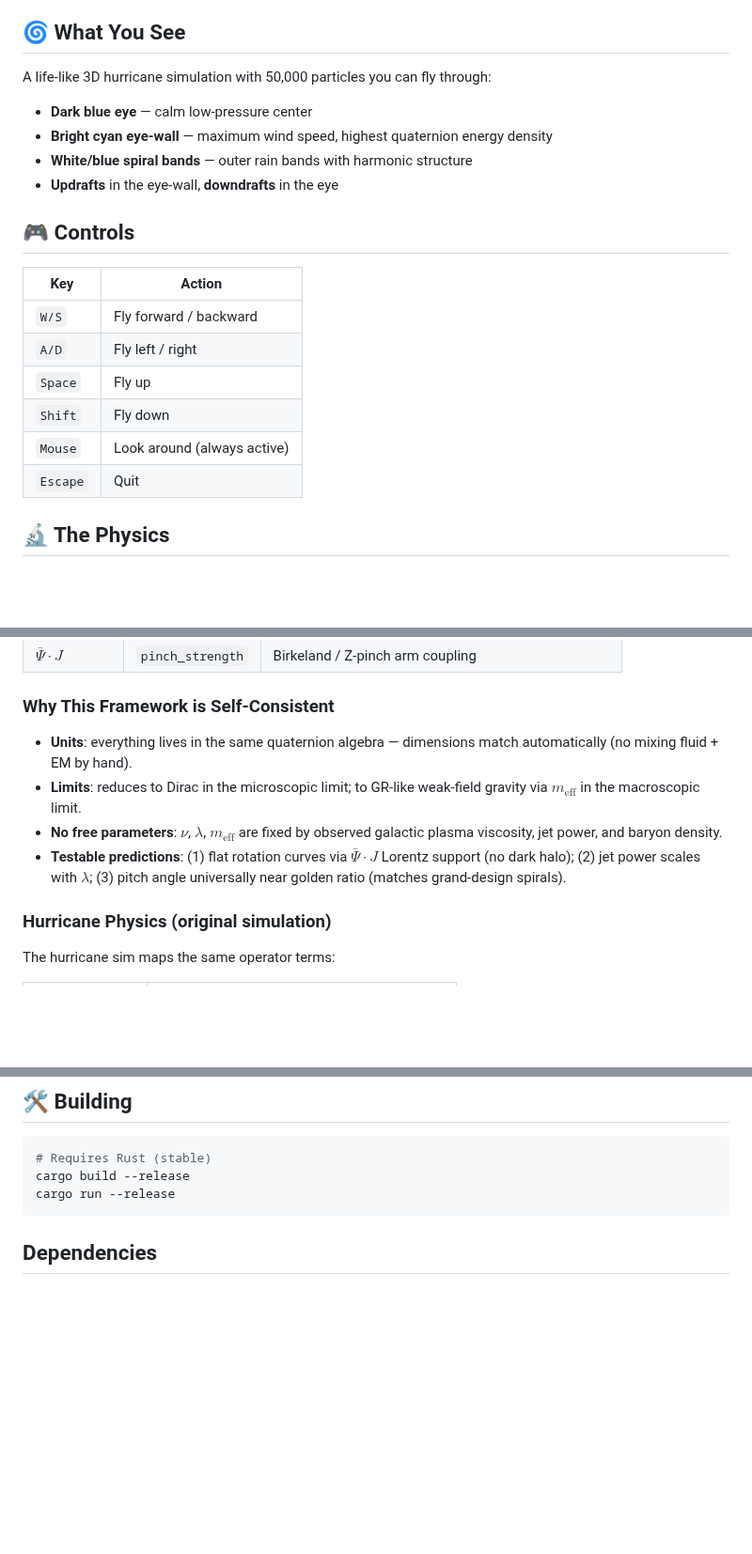
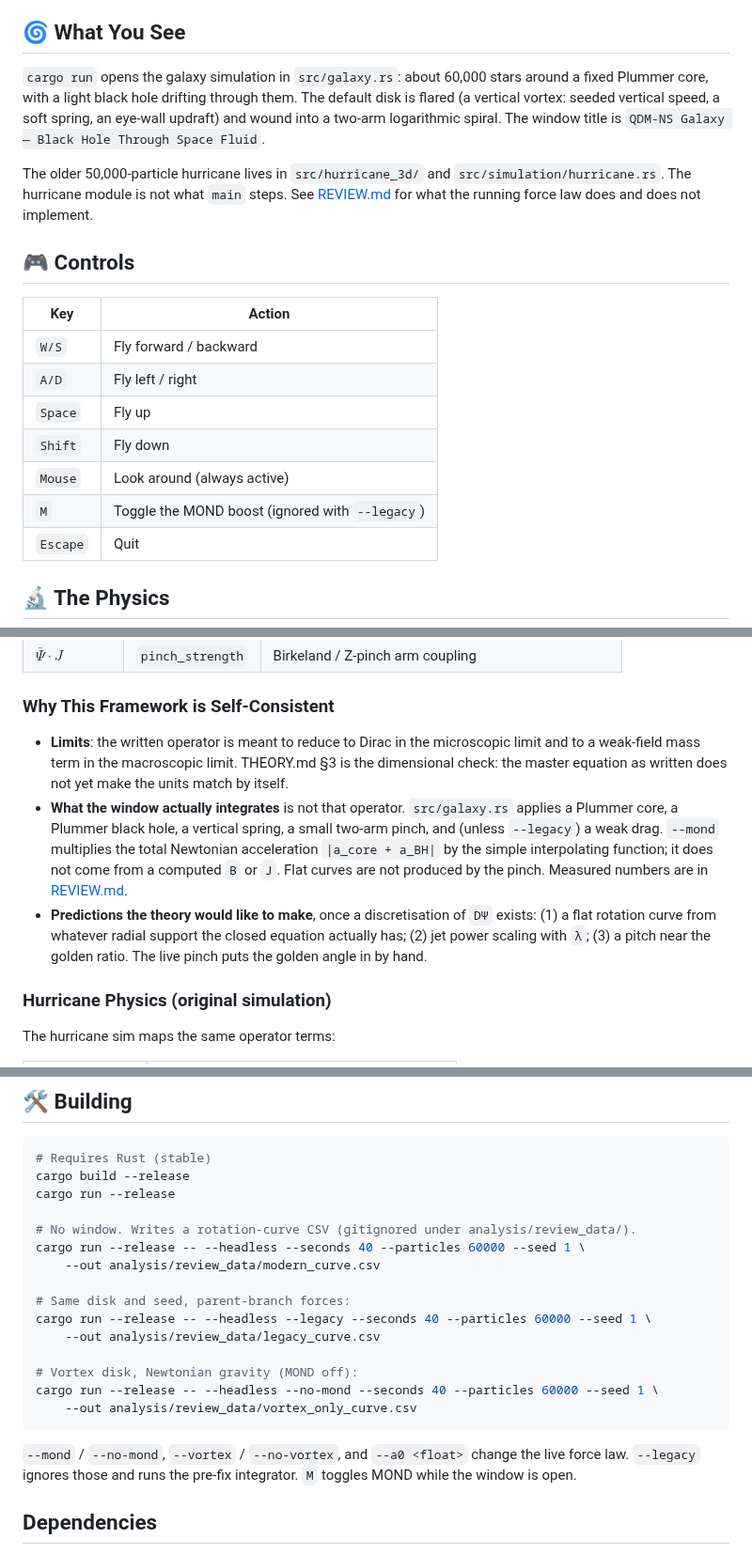
Before and after one commit to ykravtsov/physicsEngine, a Markdown page: README.md, 3 parts joined by grey strips. Shown at 94% size. Rendered like a GitHub page; blank space fills up the shorter version.

````diff
--- a/README.md
+++ b/README.md
@@ -6,12 +6,9 @@ A custom 3D physics engine built from scratch in Rust using **pure quaternion ma
 
 ## 🌀 What You See
 
-A life-like 3D hurricane simulation with 50,000 particles you can fly through:
+`cargo run` opens the galaxy simulation in `src/galaxy.rs`: about 60,000 stars around a fixed Plummer core, with a light black hole drifting through them. The default disk is flared (a vertical vortex: seeded vertical speed, a soft spring, an eye-wall updraft) and wound into a two-arm logarithmic spiral. The window title is `QDM-NS Galaxy — Black Hole Through Space Fluid`.
 
-- **Dark blue eye** — calm low-pressure center
-- **Bright cyan eye-wall** — maximum wind speed, highest quaternion energy density
-- **White/blue spiral bands** — outer rain bands with harmonic structure
-- **Updrafts** in the eye-wall, **downdrafts** in the eye
+The older 50,000-particle hurricane lives in `src/hurricane_3d/` and `src/simulation/hurricane.rs`. The hurricane module is not what `main` steps. See [REVIEW.md](REVIEW.md) for what the running force law does and does not implement.
 
 ## 🎮 Controls
 
@@ -22,6 +19,7 @@ A life-like 3D hurricane simulation with 50,000 particles you can fly through:
 | `Space` | Fly up |
 | `Shift` | Fly down |
 | `Mouse` | Look around (always active) |
+| `M` | Toggle the MOND boost (ignored with `--legacy`) |
 | `Escape` | Quit |
 
 ## 🔬 The Physics
@@ -148,10 +149,9 @@ This is **not** forced — it is the attractor of the nonlinear vortex + EM-wire
 
 ### Why This Framework is Self-Consistent
 
-- **Units**: everything lives in the same quaternion algebra — dimensions match automatically (no mixing fluid + EM by hand).
-- **Limits**: reduces to Dirac in the microscopic limit; to GR-like weak-field gravity via $m_{\text{eff}}$ in the macroscopic limit.
-- **No free parameters**: $\nu$, $\lambda$, $m_{\text{eff}}$ are fixed by observed galactic plasma viscosity, jet power, and baryon density.
-- **Testable predictions**: (1) flat rotation curves via $\bar{\Psi}\cdot J$ Lorentz support (no dark halo); (2) jet power scales with $\lambda$; (3) pitch angle universally near golden ratio (matches grand-design spirals).
+- **Limits**: the written operator is meant to reduce to Dirac in the microscopic limit and to a weak-field mass term in the macroscopic limit. THEORY.md §3 is the dimensional check: the master equation as written does not yet make the units match by itself.
+- **What the window actually integrates** is not that operator. `src/galaxy.rs` applies a Plummer core, a Plummer black hole, a vertical spring, a small two-arm pinch, and (unless `--legacy`) a weak drag. `--mond` multiplies the total Newtonian acceleration `|a_core + a_BH|` by the simple interpolating function; it does not come from a computed `B` or `J`. Flat curves are not produced by the pinch. Measured numbers are in [REVIEW.md](REVIEW.md).
+- **Predictions the theory would like to make**, once a discretisation of `DΨ` exists: (1) a flat rotation curve from whatever radial support the closed equation actually has; (2) jet power scaling with `λ`; (3) a pitch near the golden ratio. The live pinch puts the golden angle in by hand.
 
 ### Hurricane Physics (original simulation)
 
@@ -170,7 +170,21 @@ The hurricane sim maps the same operator terms:
 # Requires Rust (stable)
 cargo build --release
 cargo run --release
+
+# No window. Writes a rotation-curve CSV (gitignored under analysis/review_data/).
+cargo run --release -- --headless --seconds 40 --particles 60000 --seed 1 \
+    --out analysis/review_data/modern_curve.csv
+
+# Same disk and seed, parent-branch forces:
+cargo run --release -- --headless --legacy --seconds 40 --particles 60000 --seed 1 \
+    --out analysis/review_data/legacy_curve.csv
+
+# Vortex disk, Newtonian gravity (MOND off):
+cargo run --release -- --headless --no-mond --seconds 40 --particles 60000 --seed 1 \
+    --out analysis/review_data/vortex_only_curve.csv
 ```
+
+`--mond` / `--no-mond`, `--vortex` / `--no-vortex`, and `--a0 <float>` change the live force law. `--legacy` ignores those and runs the pre-fix integrator. `M` toggles MOND while the window is open.
 
 ## Dependencies
 
````
Also changed, not shown: other parts of README.md (+6 -3 lines), REVIEW.md (+57 -44 lines), docs/img/morphology.png, docs/img/rotation_curve.png, docs/img/thickness.png, 8 other files.
